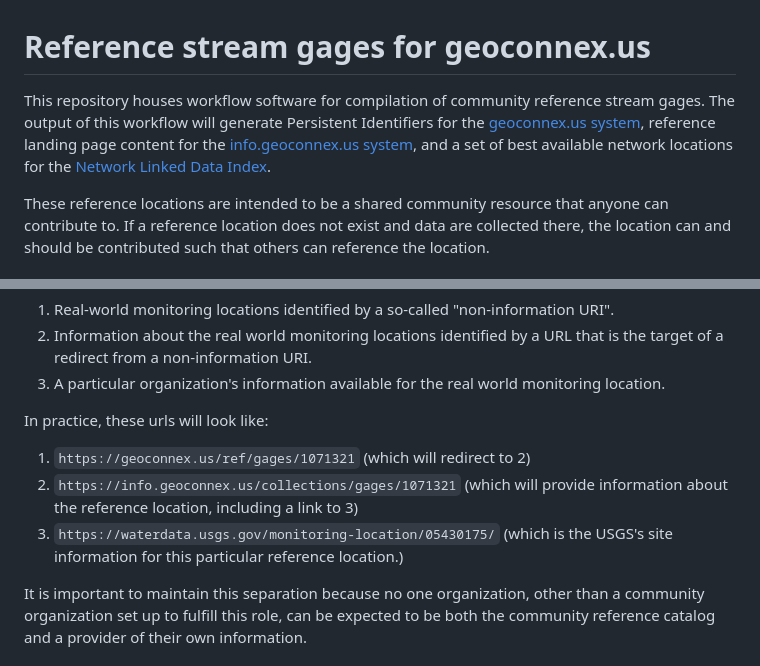
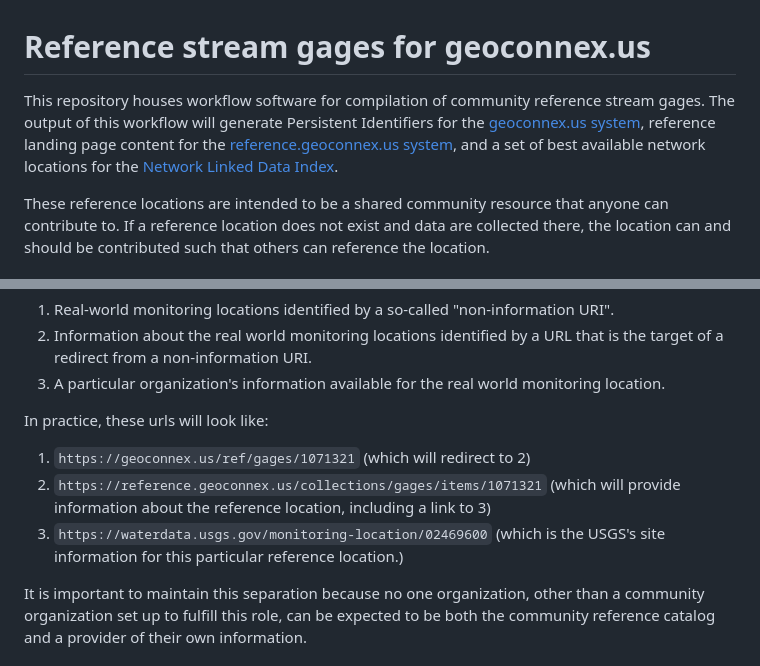
Before and after one commit to internetofwater/ref_gages, a Markdown page: README.md, 2 parts joined by grey strips. GitHub-like rendering.

Commit message:
Update README.md
- Use correct URL for reference features,
- Use actual URL examples
- Point to internetofwater/ref_gages/issues

```diff
--- a/README.md
+++ b/README.md
@@ -1,6 +1,6 @@
 # Reference stream gages for geoconnex.us
 
-This repository houses workflow software for compilation of community reference stream gages. The output of this workflow will generate Persistent Identifiers for the [geoconnex.us system](https://github.com/internetofwater/geoconnex.us), reference landing page content for the [info.geoconnex.us system](https://info.geoconnex.us/), and a set of best available network locations for the [Network Linked Data Index](https://labs.waterdata.usgs.gov/about-nldi/index.html).
+This repository houses workflow software for compilation of community reference stream gages. The output of this workflow will generate Persistent Identifiers for the [geoconnex.us system](https://github.com/internetofwater/geoconnex.us), reference landing page content for the [reference.geoconnex.us system](https://reference.geoconnex.us/), and a set of best available network locations for the [Network Linked Data Index](https://labs.waterdata.usgs.gov/about-nldi/index.html).
 
 These reference locations are intended to be a shared community resource that anyone can contribute to. If a reference location does not exist and data are collected there, the location can and should be contributed such that others can reference the location.
 
@@ -13,8 +13,8 @@ This project exists in a linked data architecture that relies on Web uniform res
 
 In practice, these urls will look like:
 1. `https://geoconnex.us/ref/gages/1071321` (which will redirect to 2)
-1. `https://info.geoconnex.us/collections/gages/1071321` (which will provide information about the reference location, including a link to 3)
-1. `https://waterdata.usgs.gov/monitoring-location/05430175/` (which is the USGS's site information for this particular reference location.)
+1. `https://reference.geoconnex.us/collections/gages/items/1071321` (which will provide information about the reference location, including a link to 3)
+1. `https://waterdata.usgs.gov/monitoring-location/02469600` (which is the USGS's site information for this particular reference location.)
 
 It is important to maintain this separation because no one organization, other than a community organization set up to fulfill this role, can be expected to be both the community reference catalog and a provider of their own information.
 
```
Also changed, not shown: other parts of README.md (+1 -1 lines).
